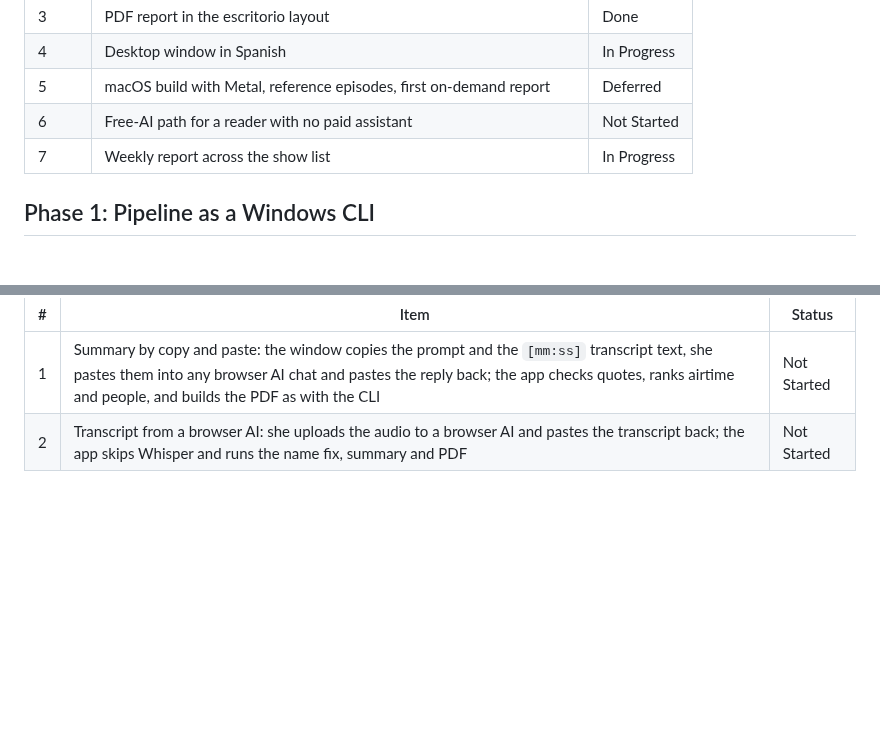
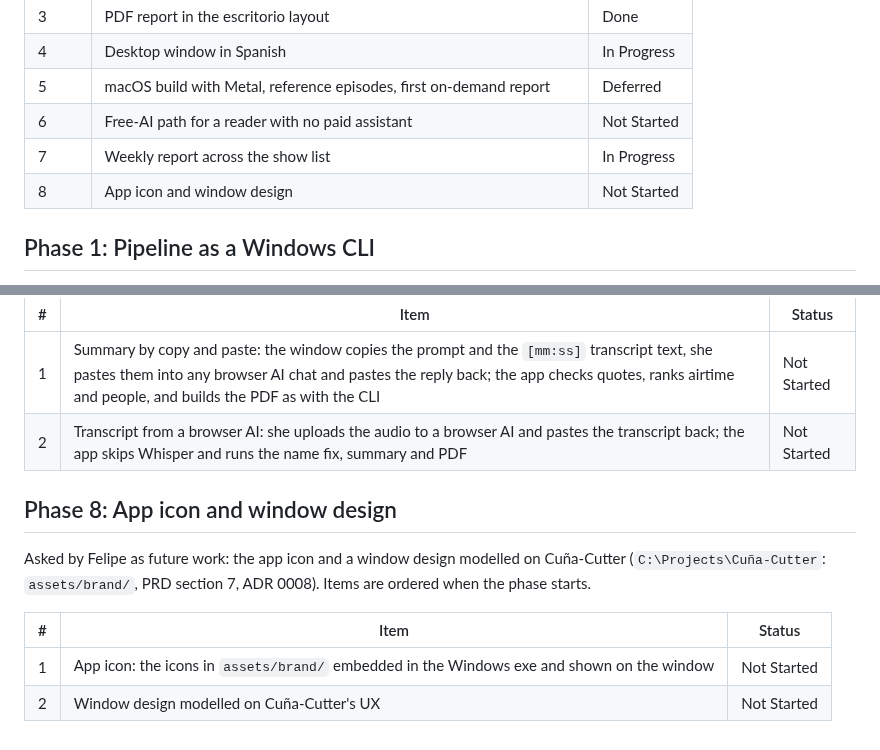
Before and after one commit to fcarvajalbrown/Podcast-Monitor, a Markdown page: ROADMAP.md, 2 parts joined by grey strips. Drawn GitHub-style; blank space fills up the shorter version.

Commit message:
docs(roadmap): phase 8, app icon and a window design modelled on Cuña-Cutter

```diff
--- a/ROADMAP.md
+++ b/ROADMAP.md
@@ -17,6 +17,7 @@ Scope and decisions: `docs/PRD.md`. Findings: `docs/research/`. Finished items:
 | 5 | macOS build with Metal, reference episodes, first on-demand report | Deferred |
 | 6 | Free-AI path for a reader with no paid assistant | Not Started |
 | 7 | Weekly report across the show list | In Progress |
+| 8 | App icon and window design | Not Started |
 
 ## Phase 1: Pipeline as a Windows CLI
 
@@ -113,3 +114,12 @@ Asked by Felipe: a reader without Claude or ChatGPT subscriptions can use ChatGP
 |---|---|---|
 | 1 | Summary by copy and paste: the window copies the prompt and the `[mm:ss]` transcript text, she pastes them into any browser AI chat and pastes the reply back; the app checks quotes, ranks airtime and people, and builds the PDF as with the CLI | Not Started |
 | 2 | Transcript from a browser AI: she uploads the audio to a browser AI and pastes the transcript back; the app skips Whisper and runs the name fix, summary and PDF | Not Started |
+
+## Phase 8: App icon and window design
+
+Asked by Felipe as future work: the app icon and a window design modelled on Cuña-Cutter (`C:\Projects\Cuña-Cutter`: `assets/brand/`, PRD section 7, ADR 0008). Items are ordered when the phase starts.
+
+| # | Item | Status |
+|---|---|---|
+| 1 | App icon: the icons in `assets/brand/` embedded in the Windows exe and shown on the window | Not Started |
+| 2 | Window design modelled on Cuña-Cutter's UX | Not Started |
```
